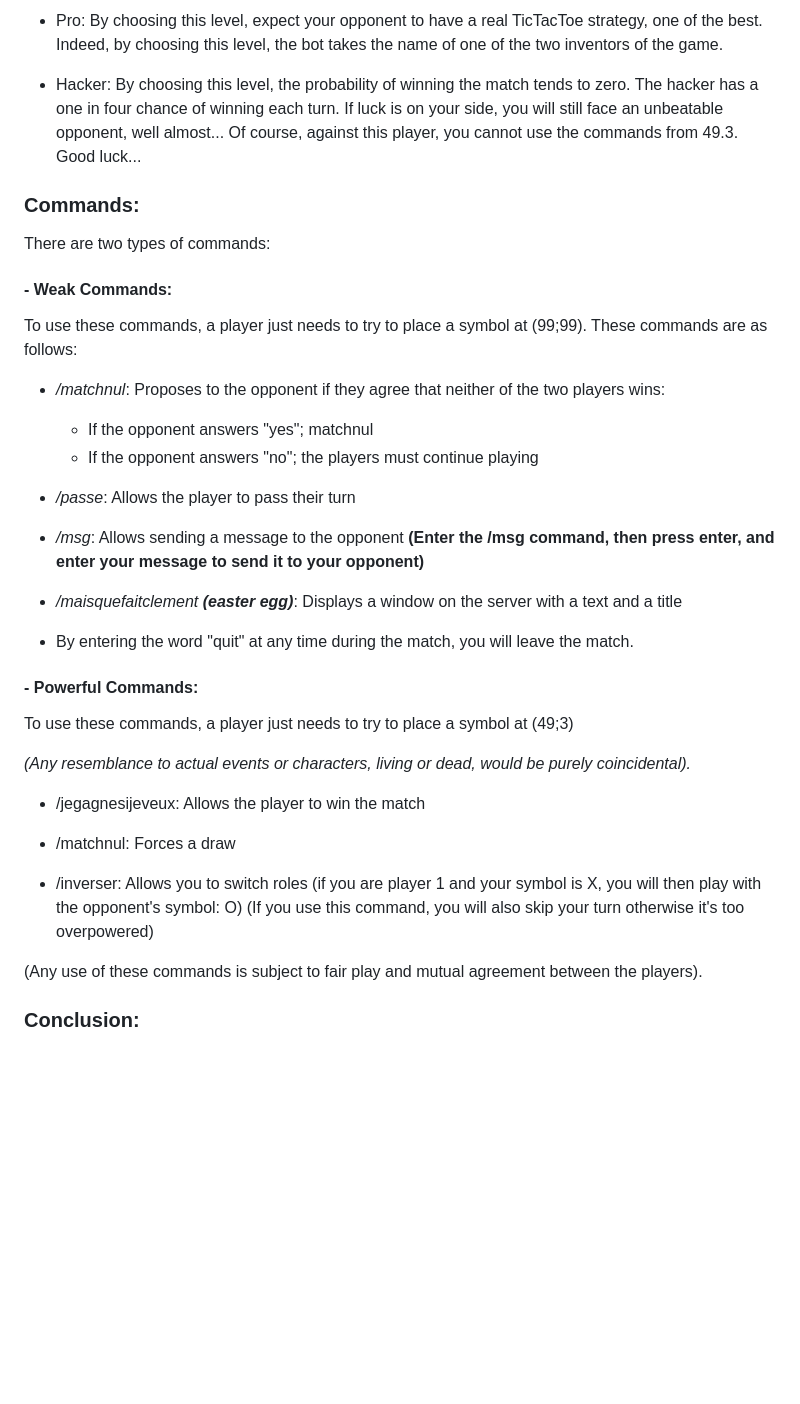
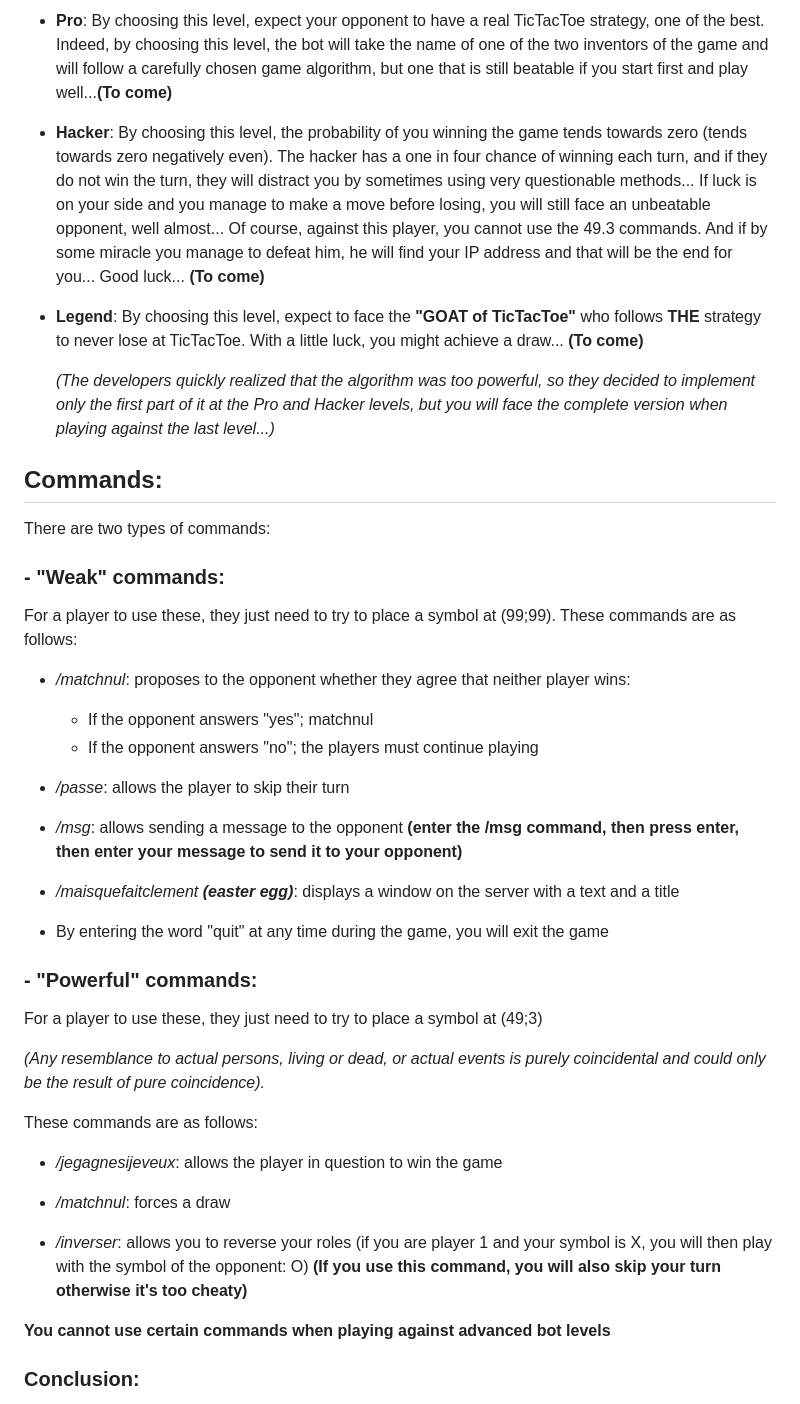
Before and after one commit to yacine-baghli/TicTacToe-2.0, a Markdown page: README.md, the part around the change printed below. GitHub-like rendering; blank space fills up the shorter version.

```diff
--- a/README.md
+++ b/README.md
@@ -64,40 +71,48 @@ There are 4 different difficulty levels:
 
-- Pro: By choosing this level, expect your opponent to have a real TicTacToe strategy, one of the best. Indeed, by choosing this level, the bot takes the name of one of the two inventors of the game.
+- **Pro**: By choosing this level, expect your opponent to have a real TicTacToe strategy, one of the best. Indeed, by choosing this level, the bot will take the name of one of the two inventors of the game and will follow a carefully chosen game algorithm, but one that is still beatable if you start first and play well...**(To come)**
 
-- Hacker: By choosing this level, the probability of winning the match tends to zero. The hacker has a one in four chance of winning each turn. If luck is on your side, you will still face an unbeatable opponent, well almost... Of course, against this player, you cannot use the commands from 49.3. Good luck...
+- **Hacker**: By choosing this level, the probability of you winning the game tends towards zero (tends towards zero negatively even). The hacker has a one in four chance of winning each turn, and if they do not win the turn, they will distract you by sometimes using very questionable methods...
+If luck is on your side and you manage to make a move before losing, you will still face an unbeatable opponent, well almost... Of course, against this player, you cannot use the 49.3 commands. And if by some miracle you manage to defeat him, he will find your IP address and that will be the end for you... Good luck... **(To come)**
 
-### Commands:
+- **Legend**: By choosing this level, expect to face the **"GOAT of TicTacToe"** who follows **THE** strategy to never lose at TicTacToe. With a little luck, you might achieve a draw... **(To come)**
+
+    *(The developers quickly realized that the algorithm was too powerful, so they decided to implement only the first part of it at the Pro and Hacker levels, but you will face the complete version when playing against the last level...)*
+
+## Commands:
 There are two types of commands:
 
-#### - Weak Commands:
+### - "Weak" commands:
 
-To use these commands, a player just needs to try to place a symbol at (99;99). These commands are as follows:
+For a player to use these, they just need to try to place a symbol at (99;99). These commands are as follows:
 
-- */matchnul*: Proposes to the opponent if they agree that neither of the two players wins:
+- */matchnul*: proposes to the opponent whether they agree that neither player wins:
     - If the opponent answers "yes"; matchnul
     - If the opponent answers "no"; the players must continue playing
 
-- */passe*: Allows the player to pass their turn
+- */passe*: allows the player to skip their turn
 
-- */msg*: Allows sending a message to the opponent **(Enter the /msg command, then press enter, and enter your message to send it to your opponent)**
+- */msg*: allows sending a message to the opponent **(enter the /msg command, then press enter, then enter your message to send it to your opponent)**
 
-- */maisquefaitclement **(easter egg)***: Displays a window on the server with a text and a title
+- */maisquefaitclement **(easter egg)***: displays a window on the server with a text and a title
 
-- By entering the word "quit" at any time during the match, you will leave the match.
+- By entering the word "quit" at any time during the game, you will exit the game
 
-#### - Powerful Commands:
 
-To use these commands, a player just needs to try to place a symbol at (49;3)
+### - "Powerful" commands:
 
-*(Any resemblance to actual events or characters, living or dead, would be purely coincidental).*
+For a player to use these, they just need to try to place a symbol at (49;3)
 
-- /jegagnesijeveux: Allows the player to win the match
+*(Any resemblance to actual persons, living or dead, or actual events is purely coincidental and could only be the result of pure coincidence).*
 
-- /matchnul: Forces a draw
+These commands are as follows:
 
-- /inverser: Allows you to switch roles (if you are player 1 and your symbol is X, you will then play with the opponent's symbol: O) (If you use this command, you will also skip your turn otherwise it's too overpowered)
+- */jegagnesijeveux*: allows the player in question to win the game
 
-(Any use of these commands is subject to fair play and mutual agreement between the players).
+- */matchnul*: forces a draw
+
+- */inverser*: allows you to reverse your roles (if you are player 1 and your symbol is X, you will then play with the symbol of the opponent: O) **(If you use this command, you will also skip your turn otherwise it's too cheaty)**
+
+**You cannot use certain commands when playing against advanced bot levels**
 
 ### Conclusion:
 TicTacToe 2.0 represents an innovative approach to the classic game, offering enhanced features and interactions for players. Through the implementation of various difficulty levels, networked gameplay, and the addition of powerful commands, the game provides an engaging experience for both solo and duo players. This project not only demonstrates technical proficiency but also highlights the creativity and collaborative effort of the development team.
```
Also changed, not shown: other parts of README.md (+34 -27 lines).
